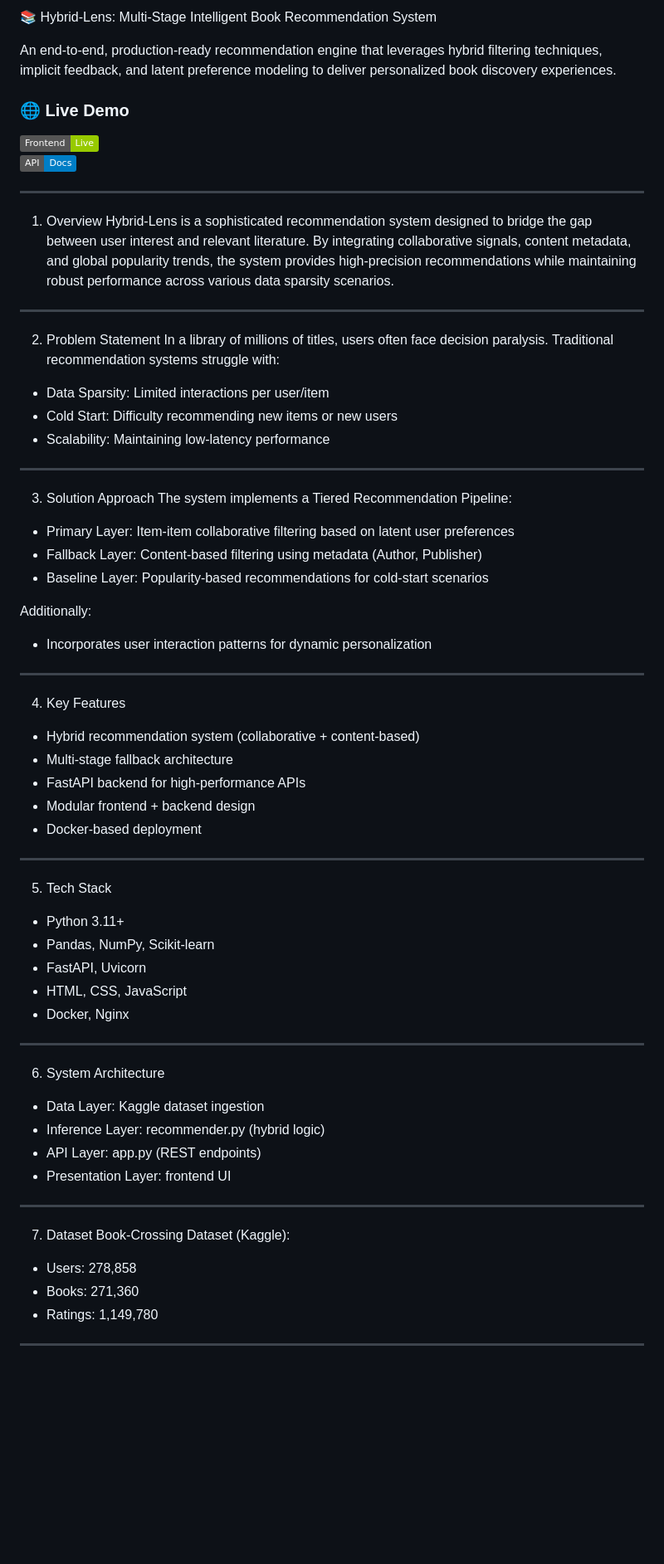
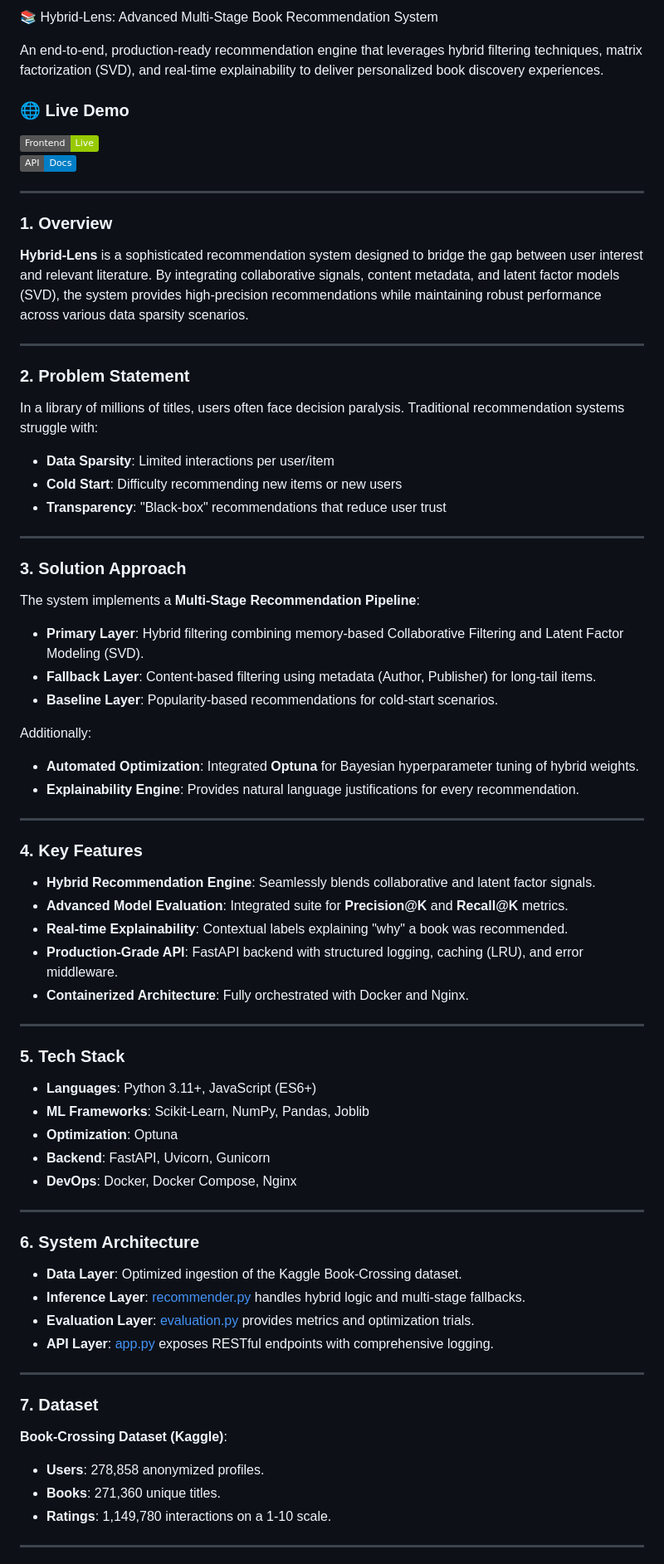
Before and after one commit to Azad62000/book-recommendation-app, a Markdown page: README.md, the part around one of its changes. Shown at 83% size. GitHub-like rendering; badges without logos; blank space fills up the shorter version.

Commit message:
Update README: Move implemented ML features from Future Improvements to Key Features

```diff
--- a/README.md
+++ b/README.md
@@ -1,6 +1,6 @@
-📚 Hybrid-Lens: Multi-Stage Intelligent Book Recommendation System
+📚 Hybrid-Lens: Advanced Multi-Stage Book Recommendation System
 
-An end-to-end, production-ready recommendation engine that leverages hybrid filtering techniques, implicit feedback, and latent preference modeling to deliver personalized book discovery experiences.
+An end-to-end, production-ready recommendation engine that leverages hybrid filtering techniques, matrix factorization (SVD), and real-time explainability to deliver personalized book discovery experiences.
 
 ### 🌐 Live Demo
 
@@ -9,64 +9,64 @@ An end-to-end, production-ready recommendation engine that leverages hybrid filt
 
 ------------------------------------------------------------
 
-1. Overview
-Hybrid-Lens is a sophisticated recommendation system designed to bridge the gap between user interest and relevant literature. By integrating collaborative signals, content metadata, and global popularity trends, the system provides high-precision recommendations while maintaining robust performance across various data sparsity scenarios.
+### 1. Overview
+**Hybrid-Lens** is a sophisticated recommendation system designed to bridge the gap between user interest and relevant literature. By integrating collaborative signals, content metadata, and latent factor models (SVD), the system provides high-precision recommendations while maintaining robust performance across various data sparsity scenarios.
 
 ------------------------------------------------------------
 
-2. Problem Statement
+### 2. Problem Statement
 In a library of millions of titles, users often face decision paralysis. Traditional recommendation systems struggle with:
 
-- Data Sparsity: Limited interactions per user/item
-- Cold Start: Difficulty recommending new items or new users
-- Scalability: Maintaining low-latency performance
+- **Data Sparsity**: Limited interactions per user/item
+- **Cold Start**: Difficulty recommending new items or new users
+- **Transparency**: "Black-box" recommendations that reduce user trust
 
 ------------------------------------------------------------
 
-3. Solution Approach
-The system implements a Tiered Recommendation Pipeline:
+### 3. Solution Approach
+The system implements a **Multi-Stage Recommendation Pipeline**:
 
-- Primary Layer: Item-item collaborative filtering based on latent user preferences
-- Fallback Layer: Content-based filtering using metadata (Author, Publisher)
-- Baseline Layer: Popularity-based recommendations for cold-start scenarios
+- **Primary Layer**: Hybrid filtering combining memory-based Collaborative Filtering and Latent Factor Modeling (SVD).
+- **Fallback Layer**: Content-based filtering using metadata (Author, Publisher) for long-tail items.
+- **Baseline Layer**: Popularity-based recommendations for cold-start scenarios.
 
 Additionally:
-- Incorporates user interaction patterns for dynamic personalization
+- **Automated Optimization**: Integrated **Optuna** for Bayesian hyperparameter tuning of hybrid weights.
+- **Explainability Engine**: Provides natural language justifications for every recommendation.
 
 ------------------------------------------------------------
 
-4. Key Features
-- Hybrid recommendation system (collaborative + content-based)
-- Multi-stage fallback architecture
-- FastAPI backend for high-performance APIs
-- Modular frontend + backend design
-- Docker-based deployment
+### 4. Key Features
+- **Hybrid Recommendation Engine**: Seamlessly blends collaborative and latent factor signals.
+- **Advanced Model Evaluation**: Integrated suite for **Precision@K** and **Recall@K** metrics.
+- **Real-time Explainability**: Contextual labels explaining "why" a book was recommended.
+- **Production-Grade API**: FastAPI backend with structured logging, caching (LRU), and error middleware.
+- **Containerized Architecture**: Fully orchestrated with Docker and Nginx.
 
 ------------------------------------------------------------
 
-5. Tech Stack
-- Python 3.11+
-- Pandas, NumPy, Scikit-learn
-- FastAPI, Uvicorn
-- HTML, CSS, JavaScript
-- Docker, Nginx
+### 5. Tech Stack
+- **Languages**: Python 3.11+, JavaScript (ES6+)
+- **ML Frameworks**: Scikit-Learn, NumPy, Pandas, Joblib
+- **Optimization**: Optuna
+- **Backend**: FastAPI, Uvicorn, Gunicorn
+- **DevOps**: Docker, Docker Compose, Nginx
 
 ------------------------------------------------------------
 
-6. System Architecture
-- Data Layer: Kaggle dataset ingestion
-- Inference Layer: recommender.py (hybrid logic)
-- API Layer: app.py (REST endpoints)
-- Presentation Layer: frontend UI
+### 6. System Architecture
+- **Data Layer**: Optimized ingestion of the Kaggle Book-Crossing dataset.
+- **Inference Layer**: [recommender.py](backend/recommender.py) handles hybrid logic and multi-stage fallbacks.
+- **Evaluation Layer**: [evaluation.py](backend/evaluation.py) provides metrics and optimization trials.
+- **API Layer**: [app.py](backend/app.py) exposes RESTful endpoints with comprehensive logging.
 
 ------------------------------------------------------------
 
-7. Dataset
-Book-Crossing Dataset (Kaggle):
-
-- Users: 278,858
-- Books: 271,360
-- Ratings: 1,149,780
+### 7. Dataset
+**Book-Crossing Dataset (Kaggle)**:
+- **Users**: 278,858 anonymized profiles.
+- **Books**: 271,360 unique titles.
+- **Ratings**: 1,149,780 interactions on a 1-10 scale.
 
 ------------------------------------------------------------
 
```
Also changed, not shown: other parts of README.md (+61 -54 lines).
